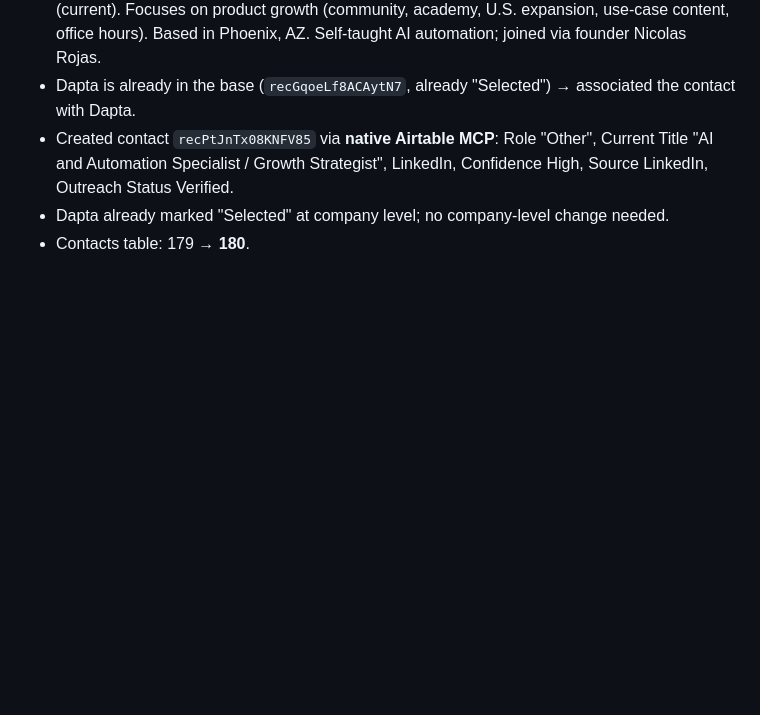
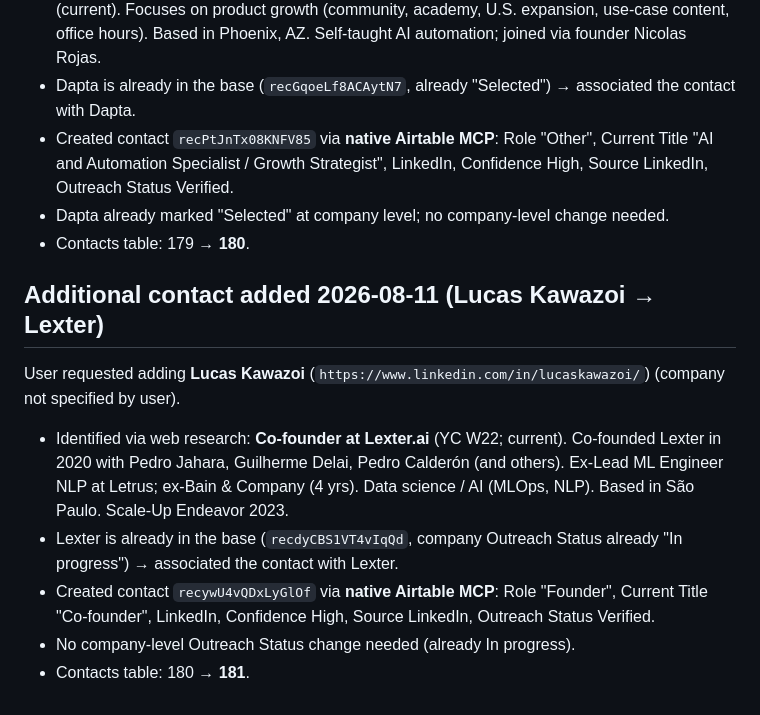
Before and after one commit to GM0x8e08/cursor101, a Markdown page: latam_demand_map/05_agent_b_log.md, the part around the change. Rendered like a GitHub page; blank space fills up the shorter version.

Commit message:
Log Lucas Kawazoi (Lexter) contact addition
Co-authored-by: GM0x_8e08 <GM0x8e08@users.noreply.github.com>

```diff
--- a/latam_demand_map/05_agent_b_log.md
+++ b/latam_demand_map/05_agent_b_log.md
@@ -949,3 +949,12 @@ User requested adding **Josue Hernandez** (`https://www.linkedin.com/in/josue-he
 - Created contact `recPtJnTx08KNFV85` via **native Airtable MCP**: Role "Other", Current Title "AI and Automation Specialist / Growth Strategist", LinkedIn, Confidence High, Source LinkedIn, Outreach Status Verified.
 - Dapta already marked "Selected" at company level; no company-level change needed.
 - Contacts table: 179 → **180**.
+
+## Additional contact added 2026-08-11 (Lucas Kawazoi → Lexter)
+
+User requested adding **Lucas Kawazoi** (`https://www.linkedin.com/in/lucaskawazoi/`) (company not specified by user).
+- Identified via web research: **Co-founder at Lexter.ai** (YC W22; current). Co-founded Lexter in 2020 with Pedro Jahara, Guilherme Delai, Pedro Calderón (and others). Ex-Lead ML Engineer NLP at Letrus; ex-Bain & Company (4 yrs). Data science / AI (MLOps, NLP). Based in São Paulo. Scale-Up Endeavor 2023.
+- Lexter is already in the base (`recdyCBS1VT4vIqQd`, company Outreach Status already "In progress") → associated the contact with Lexter.
+- Created contact `recywU4vQDxLyGlOf` via **native Airtable MCP**: Role "Founder", Current Title "Co-founder", LinkedIn, Confidence High, Source LinkedIn, Outreach Status Verified.
+- No company-level Outreach Status change needed (already In progress).
+- Contacts table: 180 → **181**.
```
